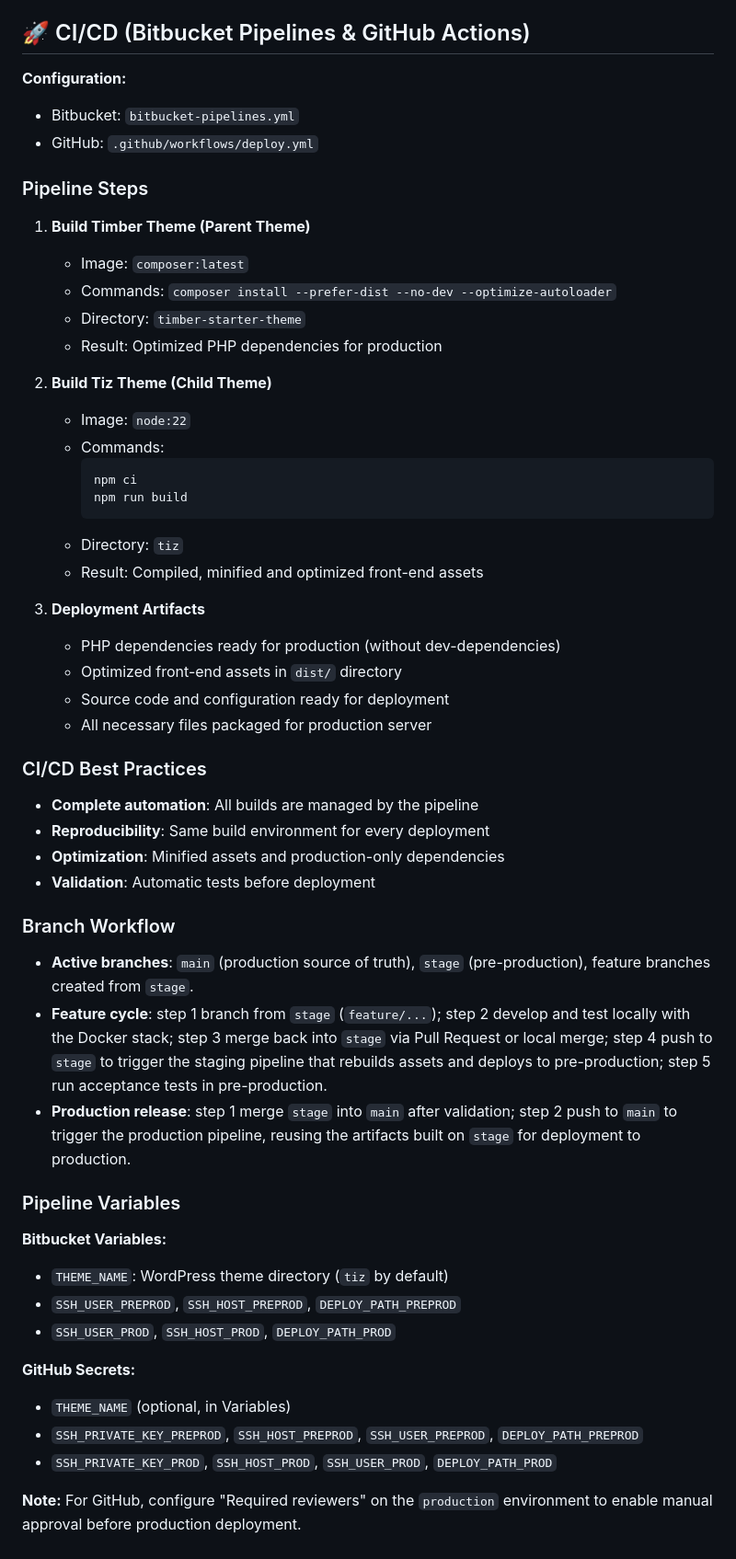
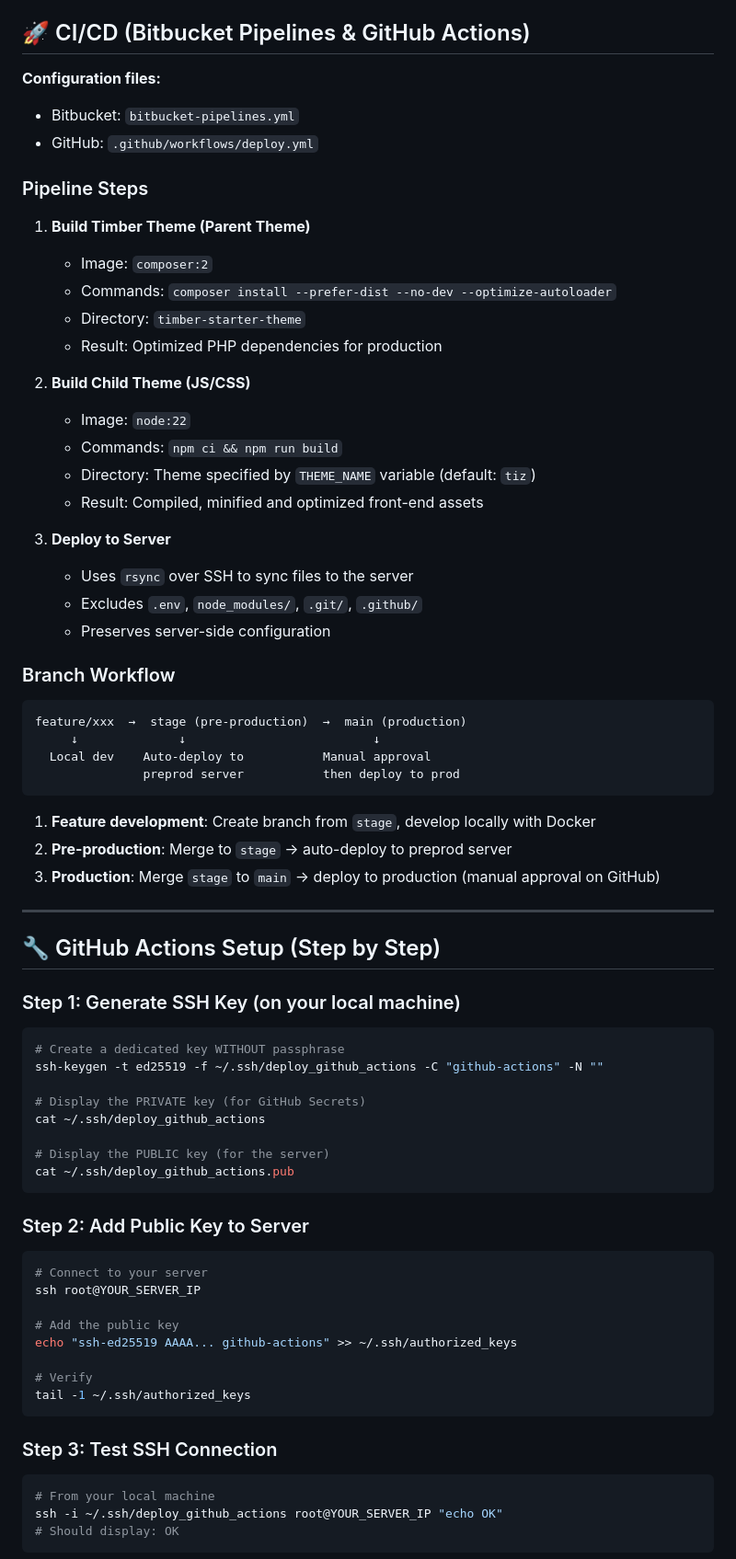
Before and after one commit to sturmel/wp-starter_tmp, a Markdown page: README.md, the part around the change printed below. Shown: that part at 92% size. GitHub-like rendering.

Commit message:
Enhance CI/CD documentation with detailed GitHub Actions setup and branch workflow; update pipeline steps for clarity and optimization

````diff
--- a/README.md
+++ b/README.md
@@ -101,57 +101,77 @@ This repository contains a complete Docker-based WordPress stack with integrated
 
 ## 🚀 CI/CD (Bitbucket Pipelines & GitHub Actions)
 
-**Configuration:**
+**Configuration files:**
 - Bitbucket: `bitbucket-pipelines.yml`
 - GitHub: `.github/workflows/deploy.yml`
 
 ### Pipeline Steps
 
 1. **Build Timber Theme (Parent Theme)**
-   - Image: `composer:latest`
+   - Image: `composer:2`
    - Commands: `composer install --prefer-dist --no-dev --optimize-autoloader`
    - Directory: `timber-starter-theme`
    - Result: Optimized PHP dependencies for production
 
-2. **Build Tiz Theme (Child Theme)**
+2. **Build Child Theme (JS/CSS)**
    - Image: `node:22`
-   - Commands:
-     ```bash
-     npm ci
-     npm run build
-     ```
-   - Directory: `tiz`
+   - Commands: `npm ci && npm run build`
+   - Directory: Theme specified by `THEME_NAME` variable (default: `tiz`)
    - Result: Compiled, minified and optimized front-end assets
 
-3. **Deployment Artifacts**
-   - PHP dependencies ready for production (without dev-dependencies)
-   - Optimized front-end assets in `dist/` directory
-   - Source code and configuration ready for deployment
-   - All necessary files packaged for production server
-
-
-### CI/CD Best Practices
-- **Complete automation**: All builds are managed by the pipeline
-- **Reproducibility**: Same build environment for every deployment
-- **Optimization**: Minified assets and production-only dependencies
-- **Validation**: Automatic tests before deployment
+3. **Deploy to Server**
+   - Uses `rsync` over SSH to sync files to the server
+   - Excludes `.env`, `node_modules/`, `.git/`, `.github/`
+   - Preserves server-side configuration
 
 ### Branch Workflow
 
-- **Active branches**: `main` (production source of truth), `stage` (pre-production), feature branches created from `stage`.
-- **Feature cycle**: step 1 branch from `stage` (`feature/...`); step 2 develop and test locally with the Docker stack; step 3 merge back into `stage` via Pull Request or local merge; step 4 push to `stage` to trigger the staging pipeline that rebuilds assets and deploys to pre-production; step 5 run acceptance tests in pre-production.
-- **Production release**: step 1 merge `stage` into `main` after validation; step 2 push to `main` to trigger the production pipeline, reusing the artifacts built on `stage` for deployment to production.
+```
+feature/xxx  →  stage (pre-production)  →  main (production)
+     ↓              ↓                          ↓
+  Local dev    Auto-deploy to           Manual approval
+               preprod server           then deploy to prod
+```
 
-### Pipeline Variables
+1. **Feature development**: Create branch from `stage`, develop locally with Docker
+2. **Pre-production**: Merge to `stage` → auto-deploy to preprod server
+3. **Production**: Merge `stage` to `main` → deploy to production (manual approval on GitHub)
 
-**Bitbucket Variables:**
-- `THEME_NAME`: WordPress theme directory (`tiz` by default)
-- `SSH_USER_PREPROD`, `SSH_HOST_PREPROD`, `DEPLOY_PATH_PREPROD`
-- `SSH_USER_PROD`, `SSH_HOST_PROD`, `DEPLOY_PATH_PROD`
+---
 
-**GitHub Secrets:**
-- `THEME_NAME` (optional, in Variables)
-- `SSH_PRIVATE_KEY_PREPROD`, `SSH_HOST_PREPROD`, `SSH_USER_PREPROD`, `DEPLOY_PATH_PREPROD`
-- `SSH_PRIVATE_KEY_PROD`, `SSH_HOST_PROD`, `SSH_USER_PROD`, `DEPLOY_PATH_PROD`
+## 🔧 GitHub Actions Setup (Step by Step)
 
-**Note:** For GitHub, configure "Required reviewers" on the `production` environment to enable manual approval before production deployment.
+### Step 1: Generate SSH Key (on your local machine)
+
+```bash
+# Create a dedicated key WITHOUT passphrase
+ssh-keygen -t ed25519 -f ~/.ssh/deploy_github_actions -C "github-actions" -N ""
+
+# Display the PRIVATE key (for GitHub Secrets)
+cat ~/.ssh/deploy_github_actions
+
+# Display the PUBLIC key (for the server)
+cat ~/.ssh/deploy_github_actions.pub
+```
+
+### Step 2: Add Public Key to Server
+
+```bash
+# Connect to your server
+ssh root@YOUR_SERVER_IP
+
+# Add the public key
+echo "ssh-ed25519 AAAA... github-actions" >> ~/.ssh/authorized_keys
+
+# Verify
+tail -1 ~/.ssh/authorized_keys
+```
+
+### Step 3: Test SSH Connection
+
+```bash
+# From your local machine
+ssh -i ~/.ssh/deploy_github_actions root@YOUR_SERVER_IP "echo OK"
+# Should display: OK
+```
+
````
Also changed, not shown: other parts of README.md (+135 -0 lines).
